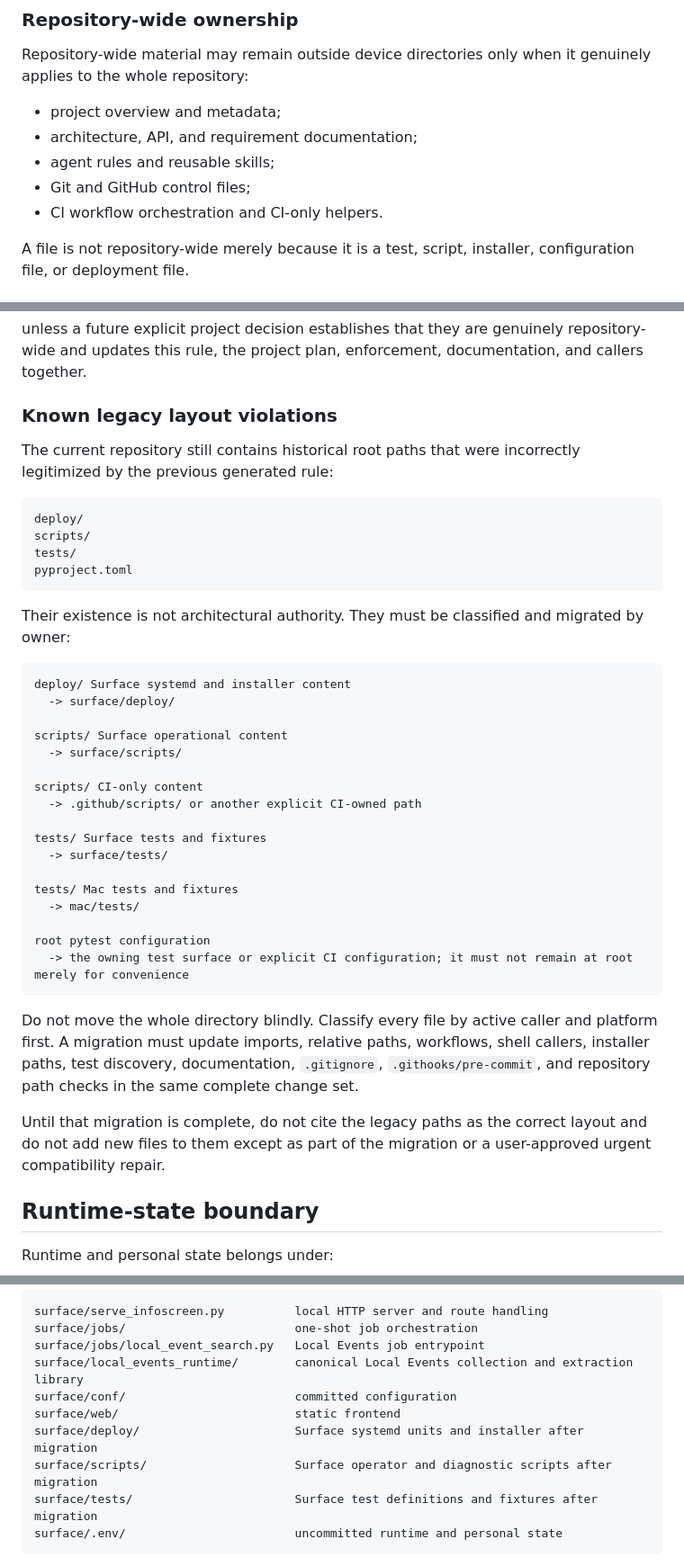
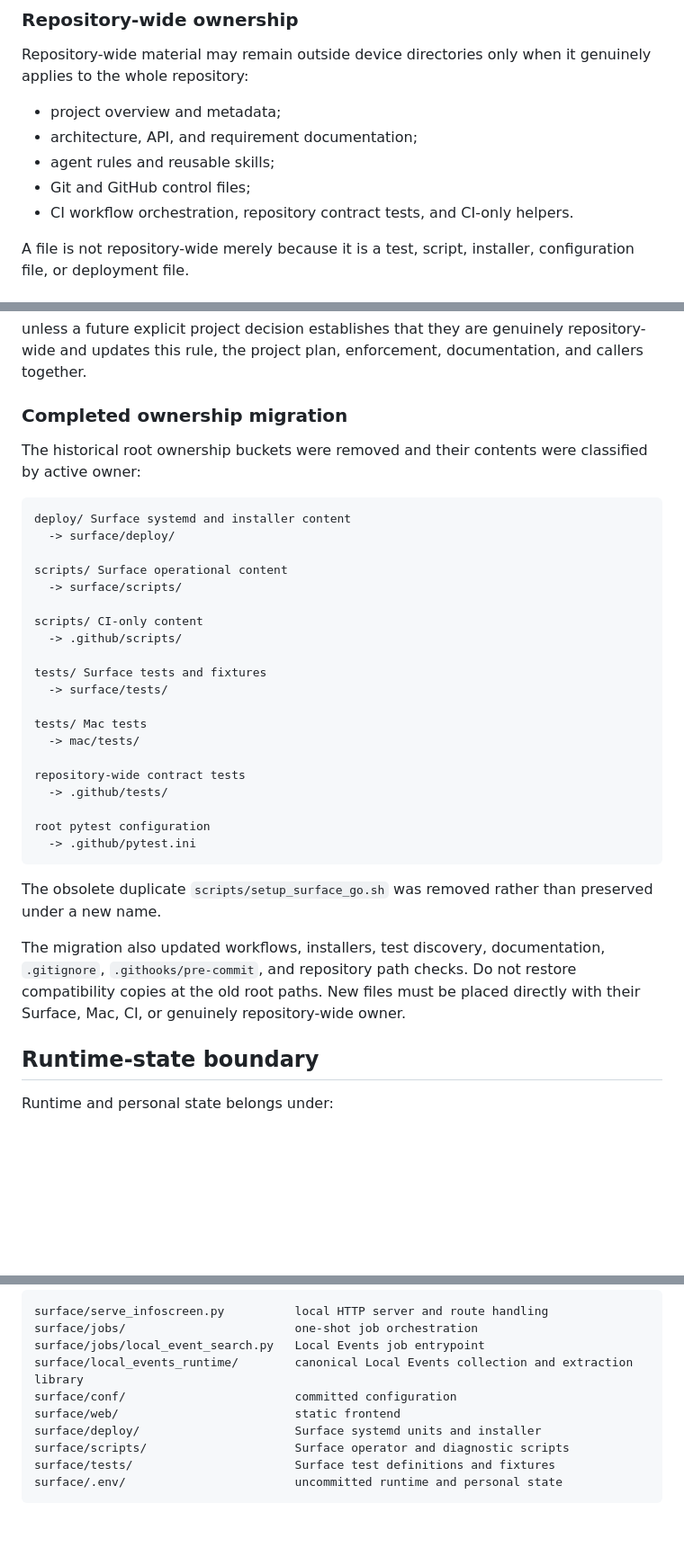
Before and after one commit to renchili/infoScreen, a Markdown page: AGENT.md, 3 parts joined by grey strips. Shown at 90% size. Rendered like a GitHub page; blank space fills up the shorter version.

Commit message:
docs(rules): record completed ownership migration

````diff
--- a/AGENT.md
+++ b/AGENT.md
@@ -66,7 +66,7 @@ Repository-wide material may remain outside device directories only when it genu
 - architecture, API, and requirement documentation;
 - agent rules and reusable skills;
 - Git and GitHub control files;
-- CI workflow orchestration and CI-only helpers.
+- CI workflow orchestration, repository contract tests, and CI-only helpers.
 
 A file is not repository-wide merely because it is a test, script, installer, configuration file, or deployment file.
 
@@ -99,18 +99,9 @@ pyproject.toml
 
 unless a future explicit project decision establishes that they are genuinely repository-wide and updates this rule, the project plan, enforcement, documentation, and callers together.
 
-### Known legacy layout violations
+### Completed ownership migration
 
-The current repository still contains historical root paths that were incorrectly legitimized by the previous generated rule:
-
-```text
-deploy/
-scripts/
-tests/
-pyproject.toml
-```
-
-Their existence is not architectural authority. They must be classified and migrated by owner:
+The historical root ownership buckets were removed and their contents were classified by active owner:
 
 ```text
 deploy/ Surface systemd and installer content
@@ -120,21 +111,24 @@ scripts/ Surface operational content
   -> surface/scripts/
 
 scripts/ CI-only content
-  -> .github/scripts/ or another explicit CI-owned path
+  -> .github/scripts/
 
 tests/ Surface tests and fixtures
   -> surface/tests/
 
-tests/ Mac tests and fixtures
+tests/ Mac tests
   -> mac/tests/
 
+repository-wide contract tests
+  -> .github/tests/
+
 root pytest configuration
-  -> the owning test surface or explicit CI configuration; it must not remain at root merely for convenience
+  -> .github/pytest.ini
 ```
 
-Do not move the whole directory blindly. Classify every file by active caller and platform first. A migration must update imports, relative paths, workflows, shell callers, installer paths, test discovery, documentation, `.gitignore`, `.githooks/pre-commit`, and repository path checks in the same complete change set.
+The obsolete duplicate `scripts/setup_surface_go.sh` was removed rather than preserved under a new name.
 
-Until that migration is complete, do not cite the legacy paths as the correct layout and do not add new files to them except as part of the migration or a user-approved urgent compatibility repair.
+The migration also updated workflows, installers, test discovery, documentation, `.gitignore`, `.githooks/pre-commit`, and repository path checks. Do not restore compatibility copies at the old root paths. New files must be placed directly with their Surface, Mac, CI, or genuinely repository-wide owner.
 
 ## Runtime-state boundary
 
@@ -163,9 +157,9 @@ surface/jobs/local_event_search.py   Local Events job entrypoint
 surface/local_events_runtime/        canonical Local Events collection and extraction library
 surface/conf/                        committed configuration
 surface/web/                         static frontend
-surface/deploy/                      Surface systemd units and installer after migration
-surface/scripts/                     Surface operator and diagnostic scripts after migration
-surface/tests/                       Surface test definitions and fixtures after migration
+surface/deploy/                      Surface systemd units and installer
+surface/scripts/                     Surface operator and diagnostic scripts
+surface/tests/                       Surface test definitions and fixtures
 surface/.env/                        uncommitted runtime and personal state
 ```
 
````
Also changed, not shown: other parts of AGENT.md (+2 -0 lines).
